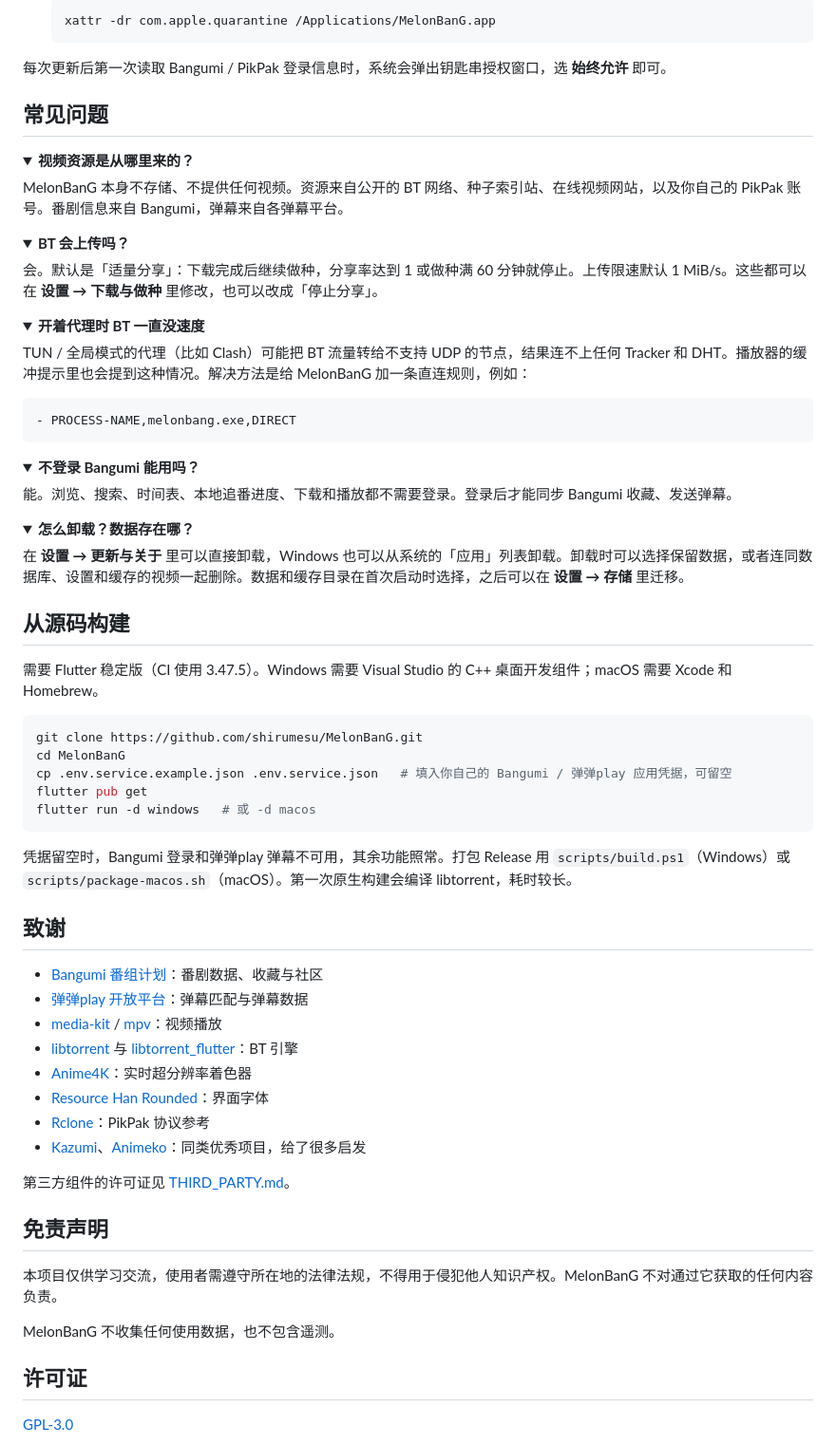
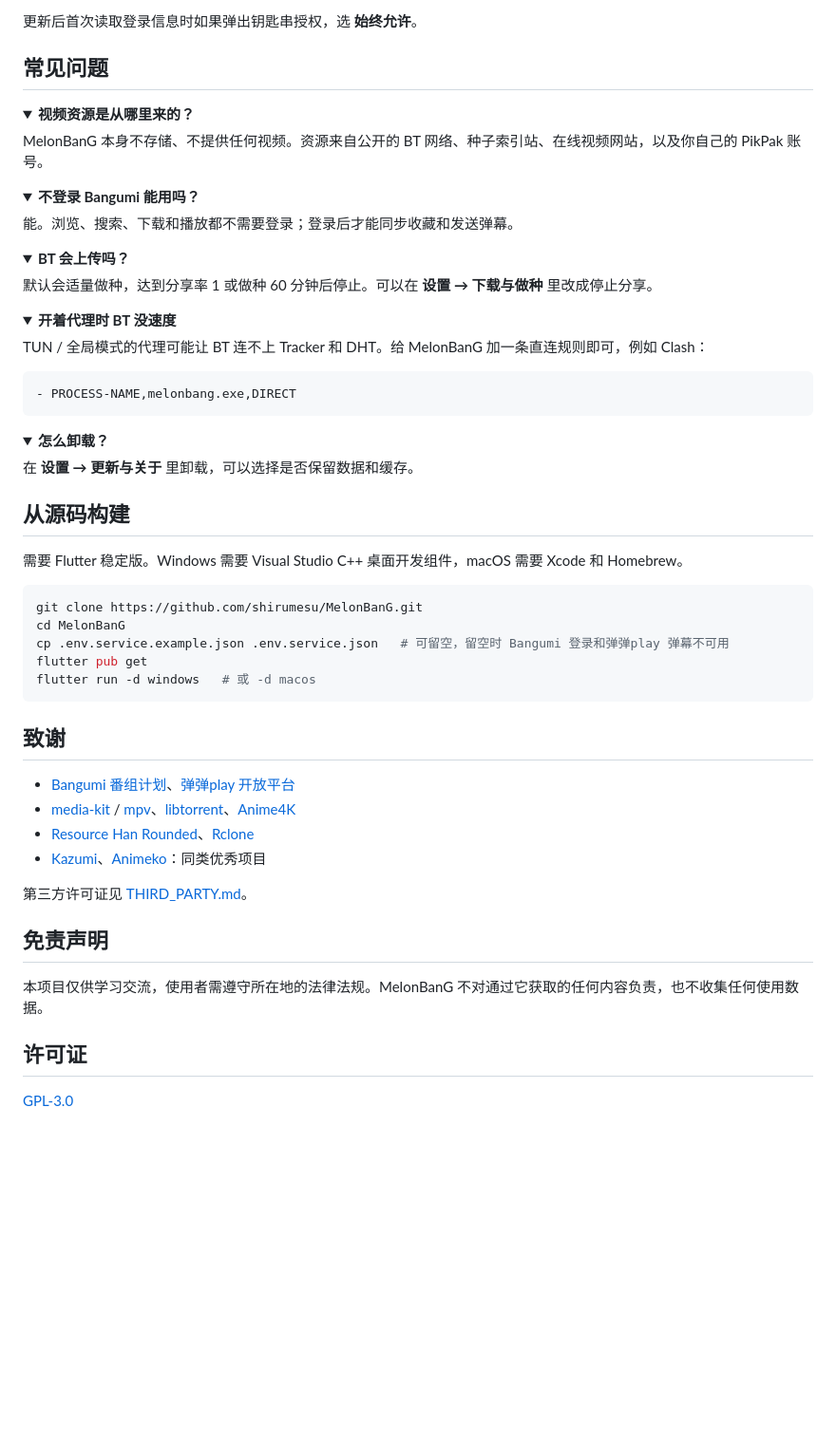
Before and after one commit to shirumesu/MelonBanG, a Markdown page: README.md, the part around one of its changes. Shown at 95% size. GitHub-like rendering; folded sections open; blank space fills up the shorter version.

````diff
--- a/README.md
+++ b/README.md
@@ -102,9 +72,5 @@ MelonBanG 没有加入 Apple 开发者计划，安装包只做了 ad-hoc 签名
 
-  ```sh
-  xattr -dr com.apple.quarantine /Applications/MelonBanG.app
-  ```
-
-每次更新后第一次读取 Bangumi / PikPak 登录信息时，系统会弹出钥匙串授权窗口，选 **始终允许** 即可。
+更新后首次读取登录信息时如果弹出钥匙串授权，选 **始终允许**。
 
 </details>
 
@@ -113,21 +79,28 @@ MelonBanG 没有加入 Apple 开发者计划，安装包只做了 ad-hoc 签名
 <details>
 <summary><b>视频资源是从哪里来的？</b></summary>
 
-MelonBanG 本身不存储、不提供任何视频。资源来自公开的 BT 网络、种子索引站、在线视频网站，以及你自己的 PikPak 账号。番剧信息来自 Bangumi，弹幕来自各弹幕平台。
+MelonBanG 本身不存储、不提供任何视频。资源来自公开的 BT 网络、种子索引站、在线视频网站，以及你自己的 PikPak 账号。
+
+</details>
+
+<details>
+<summary><b>不登录 Bangumi 能用吗？</b></summary>
+
+能。浏览、搜索、下载和播放都不需要登录；登录后才能同步收藏和发送弹幕。
 
 </details>
 
 <details>
 <summary><b>BT 会上传吗？</b></summary>
 
-会。默认是「适量分享」：下载完成后继续做种，分享率达到 1 或做种满 60 分钟就停止。上传限速默认 1 MiB/s。这些都可以在 **设置 → 下载与做种** 里修改，也可以改成「停止分享」。
+默认会适量做种，达到分享率 1 或做种 60 分钟后停止。可以在 **设置 → 下载与做种** 里改成停止分享。
 
 </details>
 
 <details>
-<summary><b>开着代理时 BT 一直没速度</b></summary>
+<summary><b>开着代理时 BT 没速度</b></summary>
 
-TUN / 全局模式的代理（比如 Clash）可能把 BT 流量转给不支持 UDP 的节点，结果连不上任何 Tracker 和 DHT。播放器的缓冲提示里也会提到这种情况。解决方法是给 MelonBanG 加一条直连规则，例如：
+TUN / 全局模式的代理可能让 BT 连不上 Tracker 和 DHT。给 MelonBanG 加一条直连规则即可，例如 Clash：
 
 ```yaml
 - PROCESS-NAME,melonbang.exe,DIRECT
@@ -136,51 +109,36 @@ TUN / 全局模式的代理（比如 Clash）可能把 BT 流量转给不支持
 </details>
 
 <details>
-<summary><b>不登录 Bangumi 能用吗？</b></summary>
+<summary><b>怎么卸载？</b></summary>
 
-能。浏览、搜索、时间表、本地追番进度、下载和播放都不需要登录。登录后才能同步 Bangumi 收藏、发送弹幕。
-
-</details>
-
-<details>
-<summary><b>怎么卸载？数据存在哪？</b></summary>
-
-在 **设置 → 更新与关于** 里可以直接卸载，Windows 也可以从系统的「应用」列表卸载。卸载时可以选择保留数据，或者连同数据库、设置和缓存的视频一起删除。数据和缓存目录在首次启动时选择，之后可以在 **设置 → 存储** 里迁移。
+在 **设置 → 更新与关于** 里卸载，可以选择是否保留数据和缓存。
 
 </details>
 
 ## 从源码构建
 
-需要 Flutter 稳定版（CI 使用 3.47.5）。Windows 需要 Visual Studio 的 C++ 桌面开发组件；macOS 需要 Xcode 和 Homebrew。
+需要 Flutter 稳定版。Windows 需要 Visual Studio C++ 桌面开发组件，macOS 需要 Xcode 和 Homebrew。
 
 ```sh
 git clone https://github.com/shirumesu/MelonBanG.git
 cd MelonBanG
-cp .env.service.example.json .env.service.json   # 填入你自己的 Bangumi / 弹弹play 应用凭据，可留空
+cp .env.service.example.json .env.service.json   # 可留空，留空时 Bangumi 登录和弹弹play 弹幕不可用
 flutter pub get
 flutter run -d windows   # 或 -d macos
 ```
 
-凭据留空时，Bangumi 登录和弹弹play 弹幕不可用，其余功能照常。打包 Release 用 `scripts/build.ps1`（Windows）或 `scripts/package-macos.sh`（macOS）。第一次原生构建会编译 libtorrent，耗时较长。
-
 ## 致谢
 
-- [Bangumi 番组计划][bangumi]：番剧数据、收藏与社区
-- [弹弹play 开放平台][dandanplay]：弹幕匹配与弹幕数据
-- [media-kit](https://github.com/media-kit/media-kit) / [mpv](https://mpv.io)：视频播放
-- [libtorrent](https://libtorrent.org) 与 [libtorrent_flutter](https://pub.dev/packages/libtorrent_flutter)：BT 引擎
-- [Anime4K][anime4k]：实时超分辨率着色器
-- [Resource Han Rounded](https://github.com/CyanoHao/Resource-Han-Rounded)：界面字体
-- [Rclone](https://github.com/rclone/rclone)：PikPak 协议参考
-- [Kazumi](https://github.com/Predidit/Kazumi)、[Animeko](https://github.com/open-ani/animeko)：同类优秀项目，给了很多启发
+- [Bangumi 番组计划][bangumi]、[弹弹play 开放平台][dandanplay]
+- [media-kit](https://github.com/media-kit/media-kit) / [mpv](https://mpv.io)、[libtorrent](https://libtorrent.org)、[Anime4K][anime4k]
+- [Resource Han Rounded](https://github.com/CyanoHao/Resource-Han-Rounded)、[Rclone](https://github.com/rclone/rclone)
+- [Kazumi](https://github.com/Predidit/Kazumi)、[Animeko](https://github.com/open-ani/animeko)：同类优秀项目
 
-第三方组件的许可证见 [THIRD_PARTY.md](THIRD_PARTY.md)。
+第三方许可证见 [THIRD_PARTY.md](THIRD_PARTY.md)。
 
 ## 免责声明
 
-本项目仅供学习交流，使用者需遵守所在地的法律法规，不得用于侵犯他人知识产权。MelonBanG 不对通过它获取的任何内容负责。
-
-MelonBanG 不收集任何使用数据，也不包含遥测。
+本项目仅供学习交流，使用者需遵守所在地的法律法规。MelonBanG 不对通过它获取的任何内容负责，也不收集任何使用数据。
 
 ## 许可证
 
````
Also changed, not shown: other parts of README.md (+27 -57 lines).
